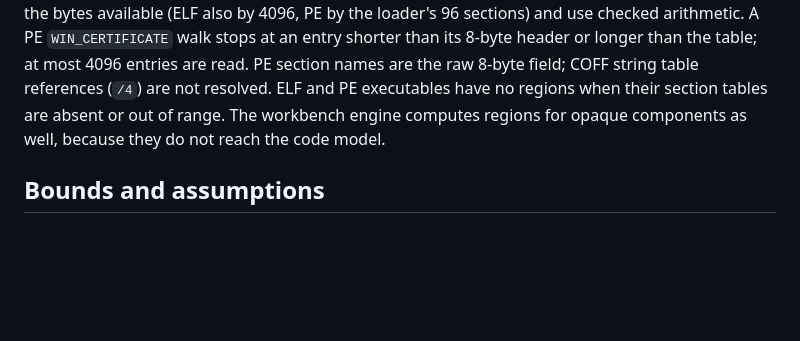
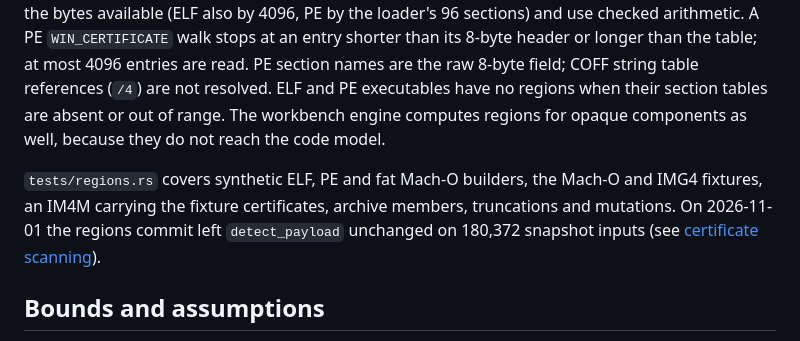
Before and after one commit to 19h/zrax-isa-workbench, a Markdown page: docs/subfile-inspection.md, the part around the change. Drawn GitHub-style; blank space fills up the shorter version.

```diff
--- a/docs/subfile-inspection.md
+++ b/docs/subfile-inspection.md
@@ -130,6 +130,12 @@ regions when their section tables are absent or out of range. The
 workbench engine computes regions for opaque components as well, because
 they do not reach the code model.
 
+`tests/regions.rs` covers synthetic ELF, PE and fat Mach-O builders, the
+Mach-O and IMG4 fixtures, an IM4M carrying the fixture certificates,
+archive members, truncations and mutations. On 2026-11-01 the regions
+commit left `detect_payload` unchanged on 180,372 snapshot inputs (see
+[certificate scanning](certificates.md#verification)).
+
 ## Bounds and assumptions
 
 Inspection lists at most 4096 entries, returns at most 64 MiB for one opened
```
Also changed, not shown: docs/certificates.md (+43 -0 lines), docs/strings.md (+32 -0 lines).
